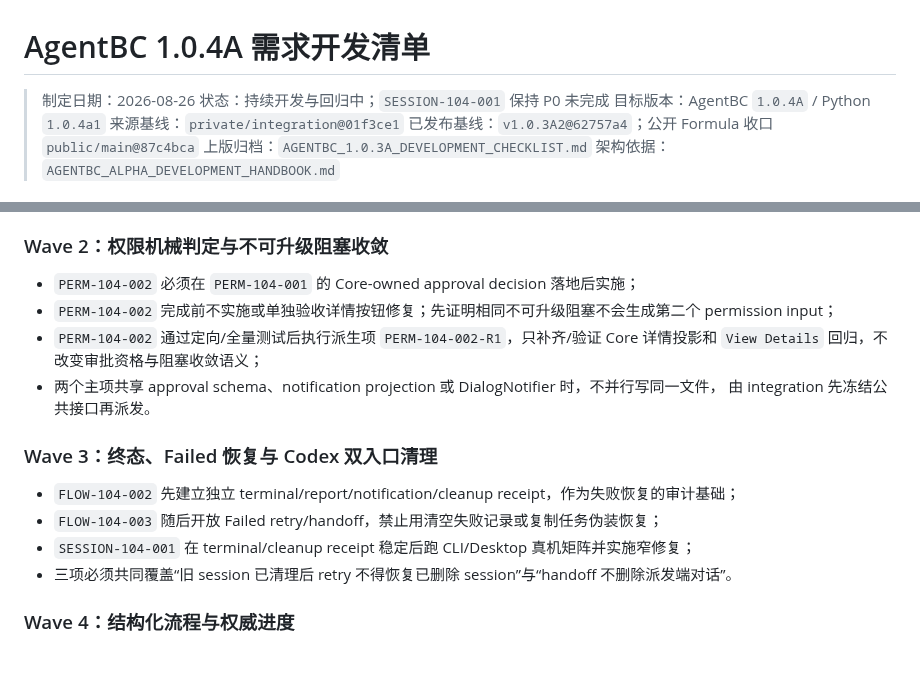
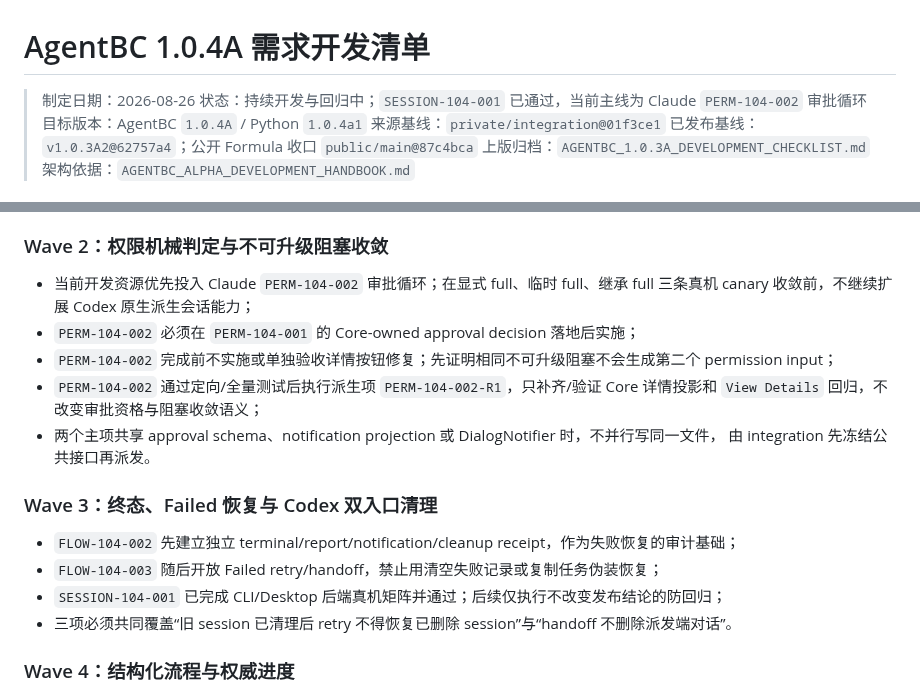
Before and after one commit to roway49/agent-bridge-connect, a Markdown page: AGENTBC_1.0.4A_DEVELOPMENT_CHECKLIST.md, 2 parts joined by grey strips. Drawn GitHub-style; blank space fills up the shorter version.

```diff
--- a/AGENTBC_1.0.4A_DEVELOPMENT_CHECKLIST.md
+++ b/AGENTBC_1.0.4A_DEVELOPMENT_CHECKLIST.md
@@ -1,7 +1,7 @@
 # AgentBC 1.0.4A 需求开发清单
 
 > 制定日期：2026-08-26
-> 状态：持续开发与回归中；`SESSION-104-001` 保持 P0 未完成
+> 状态：持续开发与回归中；`SESSION-104-001` 已通过，当前主线为 Claude `PERM-104-002` 审批循环
 > 目标版本：AgentBC `1.0.4A` / Python `1.0.4a1`
 > 来源基线：`private/integration@01f3ce1`
 > 已发布基线：`v1.0.3A2@62757a4`；公开 Formula 收口 `public/main@87c4bca`
@@ -128,6 +137,8 @@ approval 和 `inherit|safe|full` 不是本版重做项，只作为不可回归
 
 ### Wave 2：权限机械判定与不可升级阻塞收敛
 
+- 当前开发资源优先投入 Claude `PERM-104-002` 审批循环；在显式 full、临时 full、继承 full 三条真机
+  canary 收敛前，不继续扩展 Codex 原生派生会话能力；
 - `PERM-104-002` 必须在 `PERM-104-001` 的 Core-owned approval decision 落地后实施；
 - `PERM-104-002` 完成前不实施或单独验收详情按钮修复；先证明相同不可升级阻塞不会生成第二个 permission input；
 - `PERM-104-002` 通过定向/全量测试后执行派生项 `PERM-104-002-R1`，只补齐/验证 Core 详情投影和
@@ -139,7 +150,7 @@ approval 和 `inherit|safe|full` 不是本版重做项，只作为不可回归
 
 - `FLOW-104-002` 先建立独立 terminal/report/notification/cleanup receipt，作为失败恢复的审计基础；
 - `FLOW-104-003` 随后开放 Failed retry/handoff，禁止用清空失败记录或复制任务伪装恢复；
-- `SESSION-104-001` 在 terminal/cleanup receipt 稳定后跑 CLI/Desktop 真机矩阵并实施窄修复；
+- `SESSION-104-001` 已完成 CLI/Desktop 后端真机矩阵并通过；后续仅执行不改变发布结论的防回归；
 - 三项必须共同覆盖“旧 session 已清理后 retry 不得恢复已删除 session”与“handoff 不删除派发端对话”。
 
 ### Wave 4：结构化流程与权威进度
```
Also changed, not shown: other parts of AGENTBC_1.0.4A_DEVELOPMENT_CHECKLIST.md (+17 -2 lines), SESSION-104-001_CANARY_EVIDENCE.md (+29 -0 lines).
